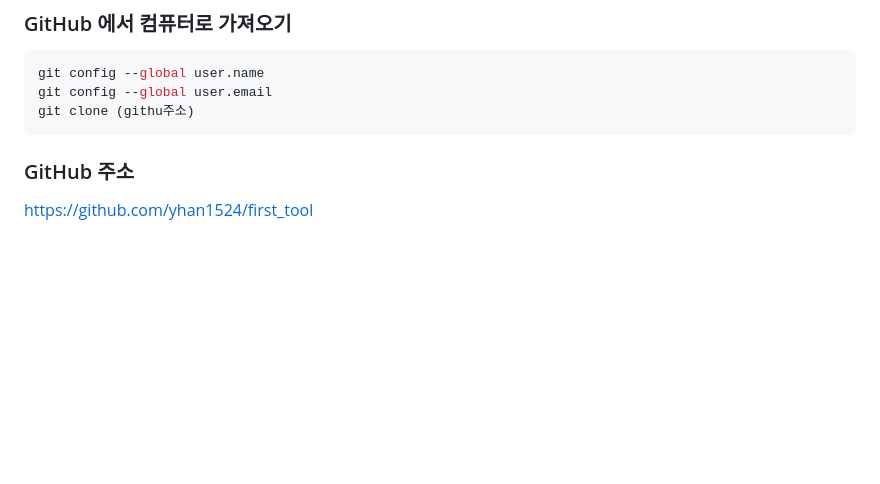
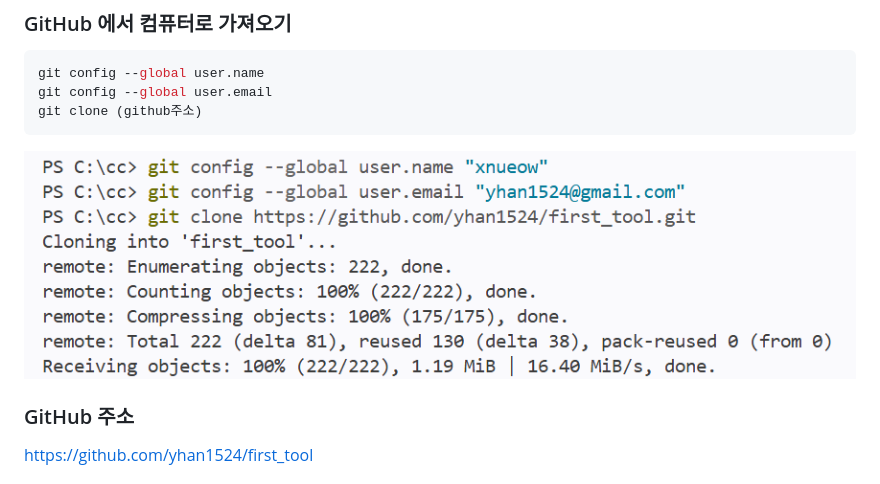
Before and after one commit to yhan1524/first_tool, a Markdown page: README.md, the part around the change. Drawn GitHub-style; pictures changed too: assets/gitclone.png (added); blank space fills up the shorter version.

````diff
--- a/README.md
+++ b/README.md
@@ -411,8 +411,9 @@ git push
 ```bash
 git config --global user.name
 git config --global user.email
-git clone (githu주소)
+git clone (github주소)
 ```
+![복사하기](assets/gitclone.png)
 
 ### GitHub 주소
 https://github.com/yhan1524/first_tool
````
